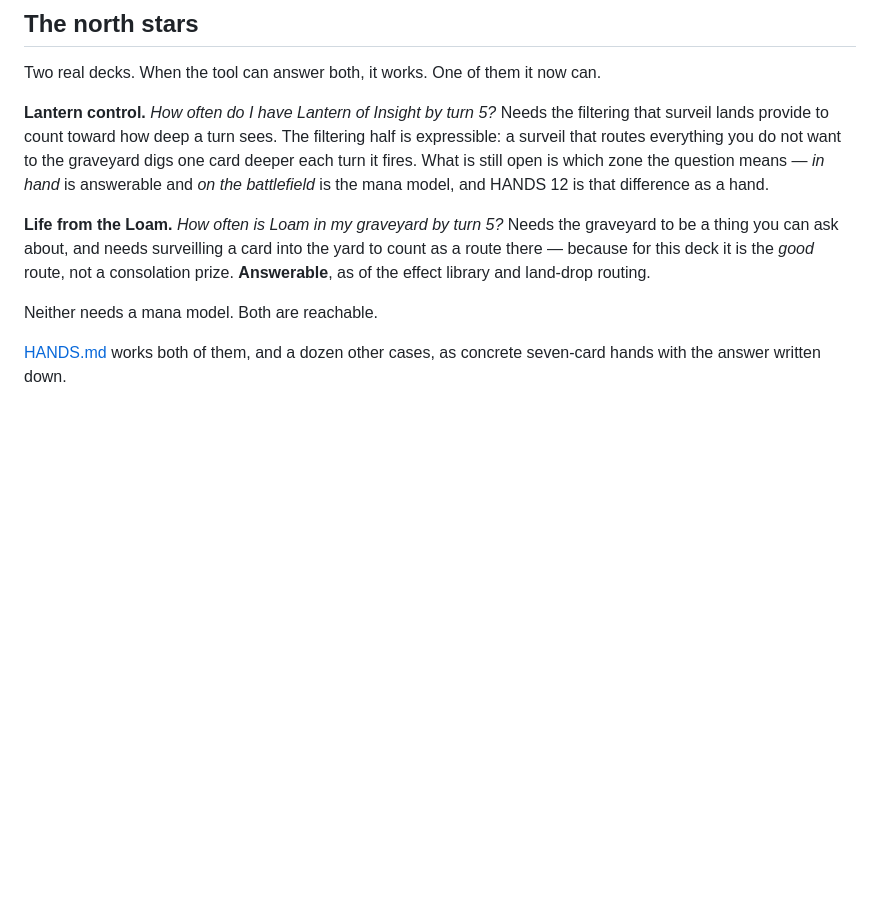
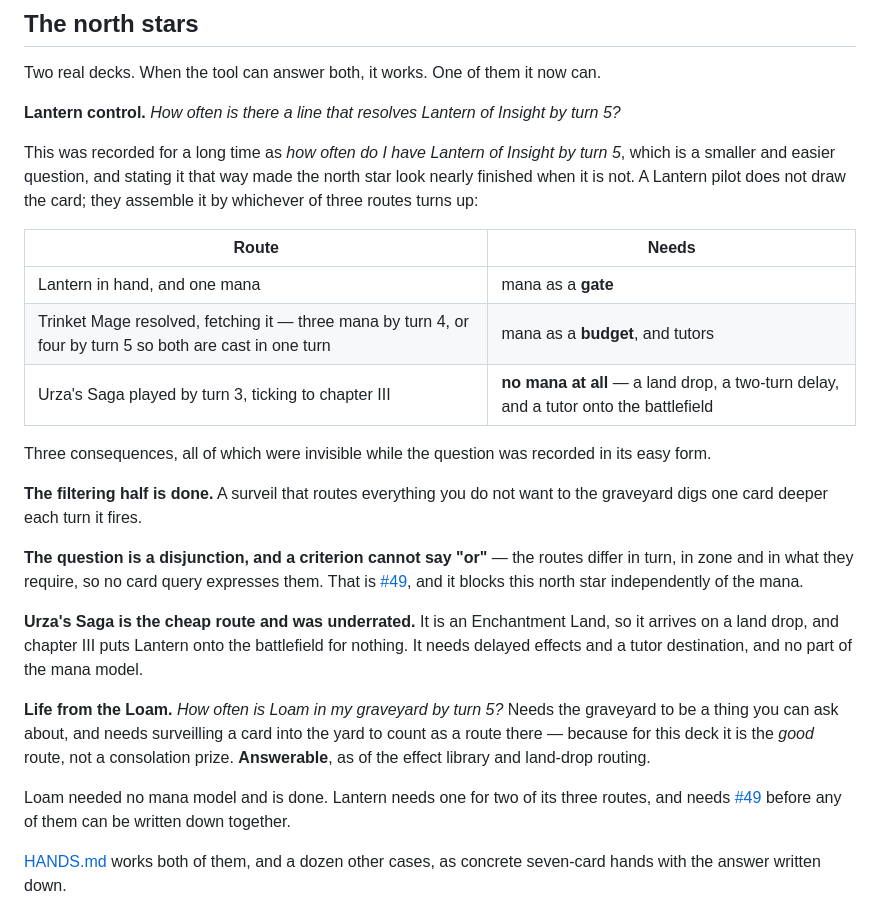
Before and after one commit to cramt/progress-engine, a Markdown page: VISION.md, the part around the change. Drawn GitHub-style; blank space fills up the shorter version.

Commit message:
docs: the Lantern north star was written down as the easy version
It has been recorded as "how often do I have Lantern of Insight by turn 5",
which is a question about drawing a card. That is not what the deck does. A
Lantern pilot assembles it by whichever of three routes turns up, and two of
those never touch the card in hand.

Stating it the small way made the north star look nearly finished. It is not,
and writing it out properly surfaces two things that were invisible while the
question stayed in its easy form.

The question is a disjunction. The routes differ in turn, in zone and in what
they require, so no card query expresses them and `require` is a conjunction —
the shape is missing independently of anything about mana. That is #49.

And Trinket Mage is a budget problem rather than a timing one. It costs three
and puts Lantern in hand rather than in play, so four mana on turn five casts
both in the same turn. Every earlier note here claiming neither north star needs
a mana model was true only of the easy phrasing; this one needs the expensive
half of #10.

Urza's Saga comes out of it as the cheapest route and the most underrated. It is
an Enchantment Land, so it arrives on a land drop, and chapter III puts Lantern
onto the battlefield for nothing at all — delayed effects and a tutor
destination, and no mana model anywhere.

Loam is unaffected and still done.

Refs #49, #10, #18.

```diff
--- a/VISION.md
+++ b/VISION.md
@@ -32,12 +32,35 @@ made up — if you can write it down, it can be asked about.
 Two real decks. When the tool can answer both, it works. One of them it now
 can.
 
-**Lantern control.** *How often do I have Lantern of Insight by turn 5?* Needs
-the filtering that surveil lands provide to count toward how deep a turn sees.
-The filtering half is expressible: a surveil that routes everything you do not
-want to the graveyard digs one card deeper each turn it fires. What is still
-open is which zone the question means — *in hand* is answerable and *on the
-battlefield* is the mana model, and HANDS 12 is that difference as a hand.
+**Lantern control.** *How often is there a line that resolves Lantern of Insight
+by turn 5?*
+
+This was recorded for a long time as *how often do I have Lantern of Insight by
+turn 5*, which is a smaller and easier question, and stating it that way made
+the north star look nearly finished when it is not. A Lantern pilot does not
+draw the card; they assemble it by whichever of three routes turns up:
+
+| Route | Needs |
+|---|---|
+| Lantern in hand, and one mana | mana as a **gate** |
+| Trinket Mage resolved, fetching it — three mana by turn 4, or four by turn 5 so both are cast in one turn | mana as a **budget**, and tutors |
+| Urza's Saga played by turn 3, ticking to chapter III | **no mana at all** — a land drop, a two-turn delay, and a tutor onto the battlefield |
+
+Three consequences, all of which were invisible while the question was recorded
+in its easy form.
+
+**The filtering half is done.** A surveil that routes everything you do not want
+to the graveyard digs one card deeper each turn it fires.
+
+**The question is a disjunction, and a criterion cannot say "or"** — the routes
+differ in turn, in zone and in what they require, so no card query expresses
+them. That is [#49](https://github.com/cramt/progress-engine/issues/49), and it
+blocks this north star independently of the mana.
+
+**Urza's Saga is the cheap route and was underrated.** It is an Enchantment
+Land, so it arrives on a land drop, and chapter III puts Lantern onto the
+battlefield for nothing. It needs delayed effects and a tutor destination, and
+no part of the mana model.
 
 **Life from the Loam.** *How often is Loam in my graveyard by turn 5?* Needs the
 graveyard to be a thing you can ask about, and needs surveilling a card into the
@@ -45,7 +68,9 @@ yard to count as a route there — because for this deck it is the *good* route,
 not a consolation prize. **Answerable**, as of the effect library and land-drop
 routing.
 
-Neither needs a mana model. Both are reachable.
+Loam needed no mana model and is done. Lantern needs one for two of its three
+routes, and needs [#49](https://github.com/cramt/progress-engine/issues/49)
+before any of them can be written down together.
 
 [HANDS.md](HANDS.md) works both of them, and a dozen other cases, as concrete
 seven-card hands with the answer written down.
```
